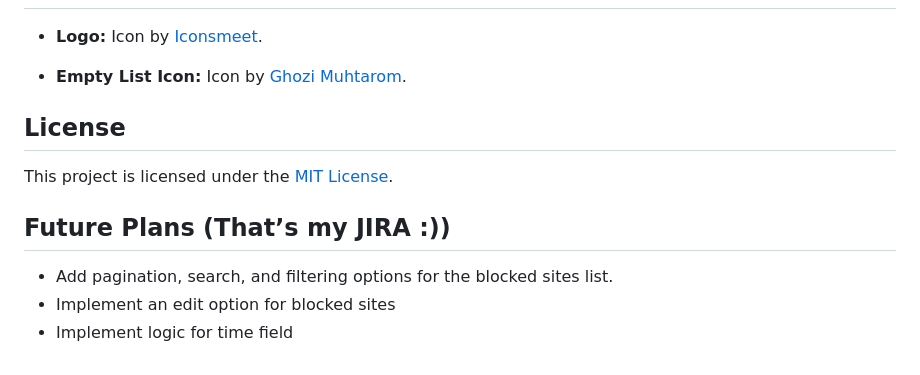
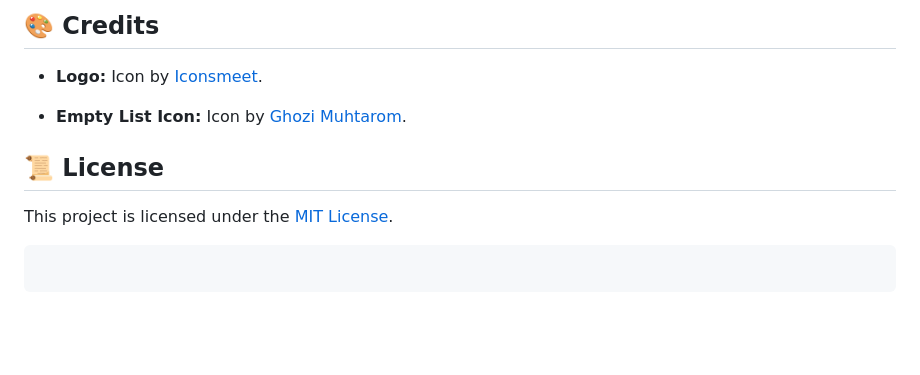
Before and after one commit to AndreyProvozen/website-blocker, a Markdown page: README.md, the part around the change printed below. Drawn GitHub-style; blank space fills up the shorter version.

````diff
--- a/README.md
+++ b/README.md
@@ -19,14 +77,13 @@ Stay focused by blocking distracting websites with ease.
+## 🎨 Credits
 
 - **Logo:** Icon by [Iconsmeet](https://www.freepik.com/icon/web-lock_18495899#fromView=search&page=6&position=22&uuid=759a42bf-e5b1-44cf-acc9-d8ecd9995534).
 
 - **Empty List Icon:** Icon by [Ghozi Muhtarom](https://www.flaticon.com/free-icons/no-data).
 
-## License
+## 📜 License
 
 This project is licensed under the [MIT License](https://mit-license.org/).
 
-## Future Plans (That’s my JIRA :))
+```
 
-- Add pagination, search, and filtering options for the blocked sites list.
-- Implement an edit option for blocked sites
-- Implement logic for time field
+```
````
Also changed, not shown: other parts of README.md (+61 -3 lines), src/screenshots/add-to-list.png (added), src/screenshots/blocked-list.png (added), src/screenshots/current-site.png (added), src/screenshots/empty-state.png (added), src/screenshots/expiration-screen.png (added).
